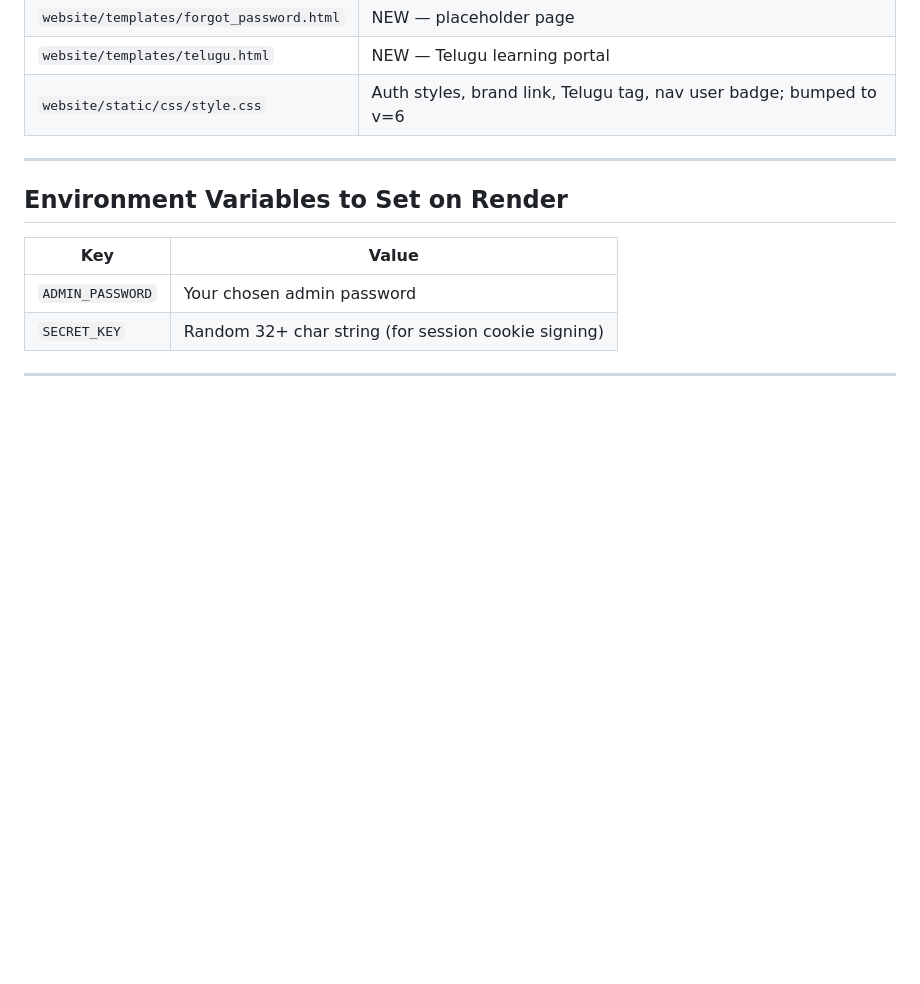
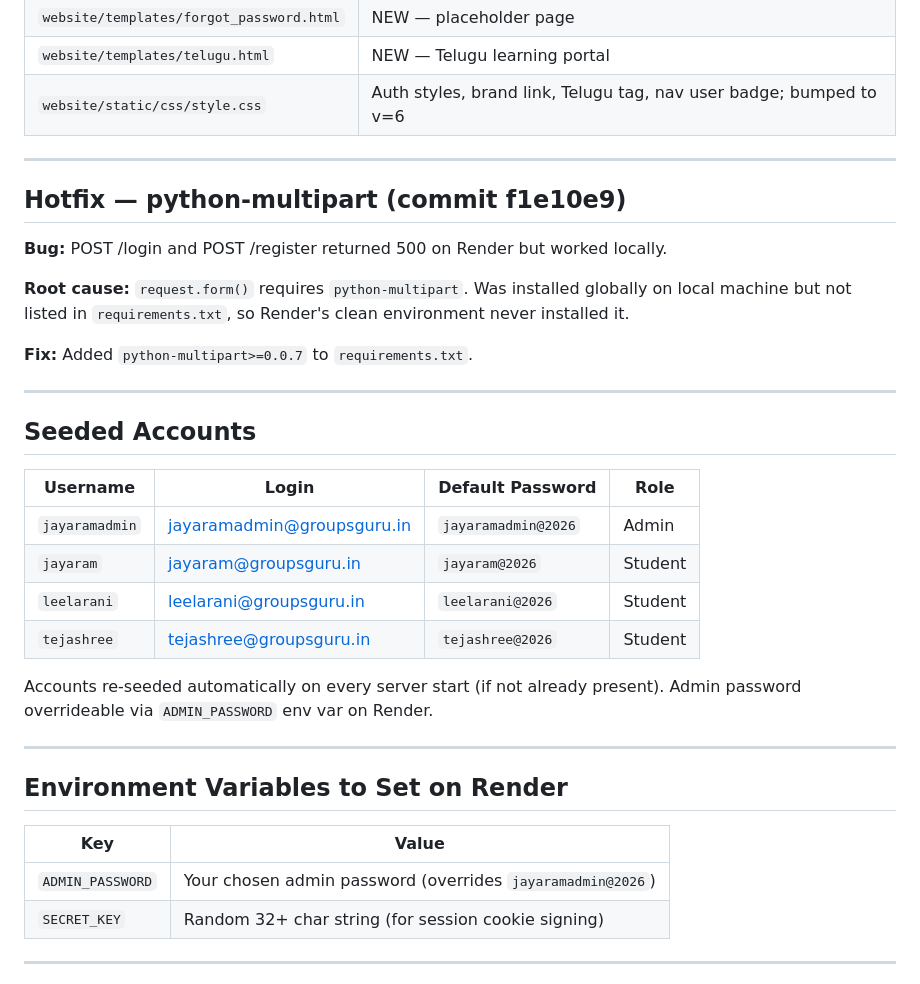
Before and after one commit to jayaramdevfs/APPSC-2026, a Markdown page: SESSION_NOTES.md, the part around the change. Drawn GitHub-style; blank space fills up the shorter version.

Commit message:
docs: add Session 4 wrap-up notes and hotfix documentation
Co-Authored-By: Claude Sonnet 4.6 <noreply@anthropic.com>

```diff
--- a/SESSION_NOTES.md
+++ b/SESSION_NOTES.md
@@ -503,11 +503,34 @@ New CSS classes added to `style.css`:
 
 ---
 
+## Hotfix — python-multipart (commit f1e10e9)
+
+**Bug:** POST /login and POST /register returned 500 on Render but worked locally.
+
+**Root cause:** `request.form()` requires `python-multipart`. Was installed globally on local machine but not listed in `requirements.txt`, so Render's clean environment never installed it.
+
+**Fix:** Added `python-multipart>=0.0.7` to `requirements.txt`.
+
+---
+
+## Seeded Accounts
+
+| Username | Login | Default Password | Role |
+|----------|-------|-----------------|------|
+| `jayaramadmin` | jayaramadmin@groupsguru.in | `jayaramadmin@2026` | Admin |
+| `jayaram` | jayaram@groupsguru.in | `jayaram@2026` | Student |
+| `leelarani` | leelarani@groupsguru.in | `leelarani@2026` | Student |
+| `tejashree` | tejashree@groupsguru.in | `tejashree@2026` | Student |
+
+Accounts re-seeded automatically on every server start (if not already present). Admin password overrideable via `ADMIN_PASSWORD` env var on Render.
+
+---
+
 ## Environment Variables to Set on Render
 
 | Key | Value |
 |-----|-------|
-| `ADMIN_PASSWORD` | Your chosen admin password |
+| `ADMIN_PASSWORD` | Your chosen admin password (overrides `jayaramadmin@2026`) |
 | `SECRET_KEY` | Random 32+ char string (for session cookie signing) |
 
 ---
```
